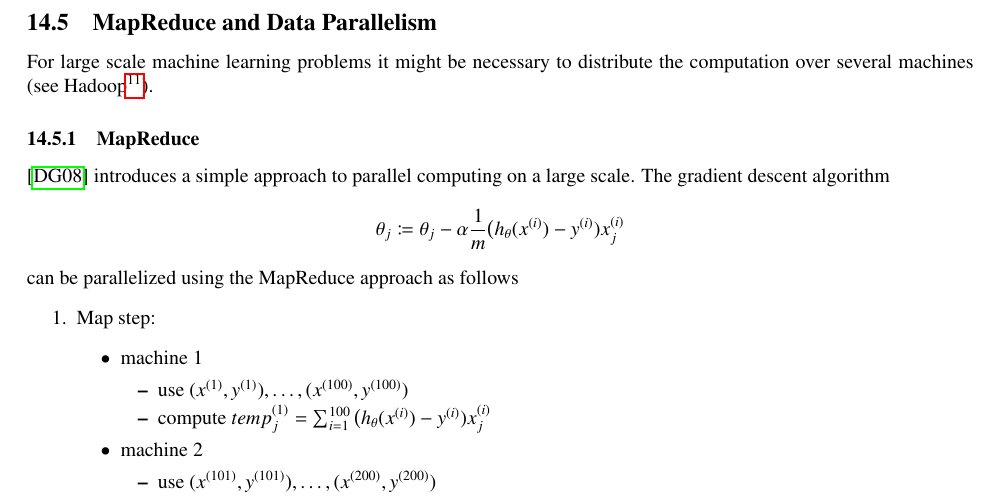
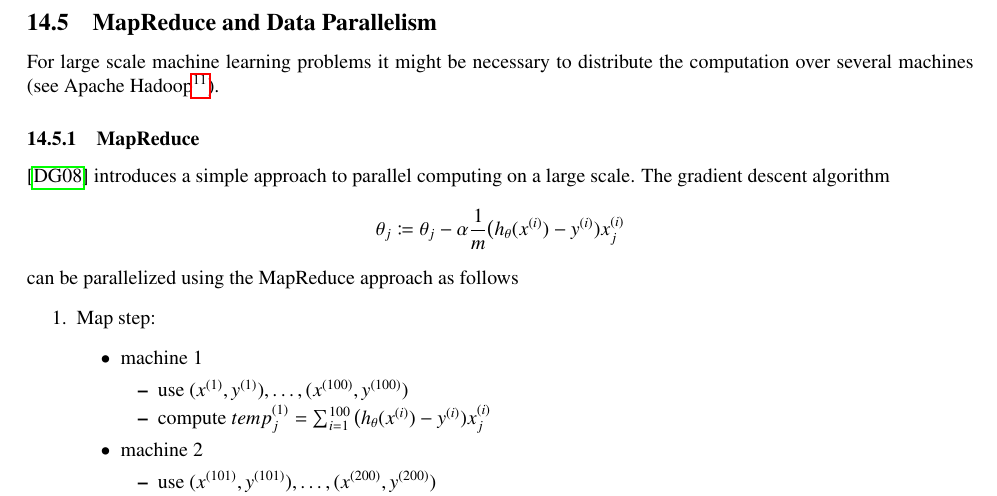
Before and after one commit to wedesoft/machine-learning-tutorial, a LaTeX document (machine-learning-tutorial.tex): part of page 31 of 33, cut so that both start at the same text. Compiled offline with pdfLaTeX.

Commit message:
Hadoop -> Apache Hadoop

```diff
--- a/machine-learning-tutorial.tex
+++ b/machine-learning-tutorial.tex
@@ -1578,7 +1578,7 @@ This problem is known as the problem of predicting \ac{CTR}.
 Other examples are: Choosing special offsers to show sers; customized selection of news articles; product recommendations; ...
 
 \subsection{MapReduce and Data Parallelism}
-For large scale machine learning problems it might be necessary to distribute the computation over several machines (see Hadoop\footnote{\url{http://hadoop.apache.org/}}).
+For large scale machine learning problems it might be necessary to distribute the computation over several machines (see Apache Hadoop\footnote{\url{http://hadoop.apache.org/}}).
 
 \subsubsection{MapReduce}
 \citep{mapreduce} introduces a simple approach to parallel computing on a large scale.
```
